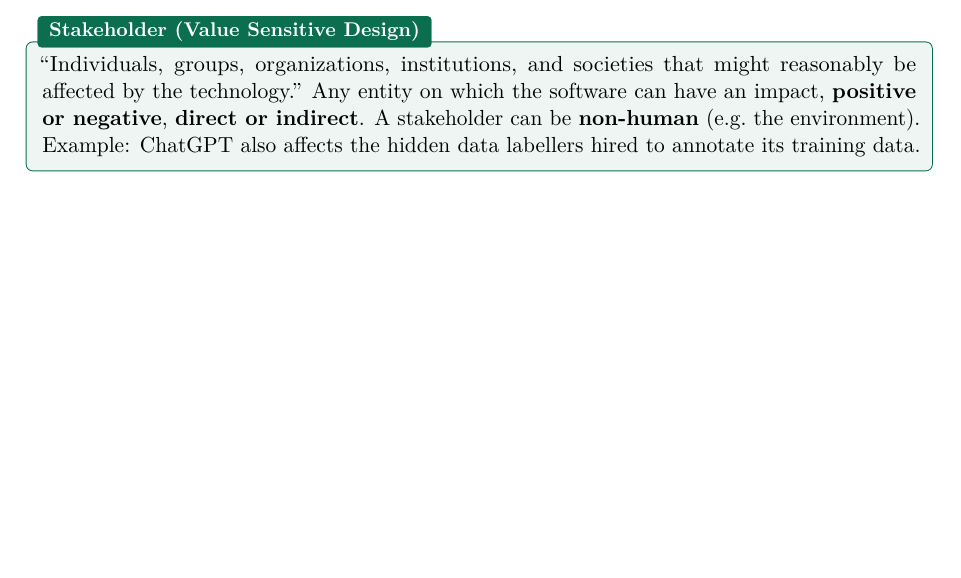
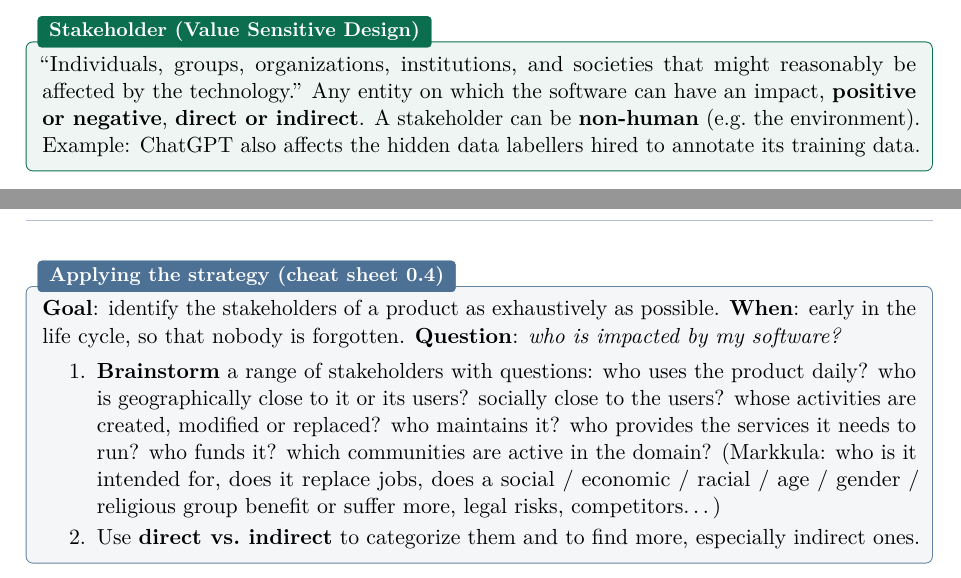
Before and after one commit to AlphaXT38G/notes_ba5, a LaTeX book (respsoft/course.tex): part of page 10 of 10 before the commit and two parts of pages 10 and 11 of 11 after it, the two joined at a grey line, cut so that both start at the same text, the shorter picture padded with empty space. Compiled offline with pdfLaTeX.

Commit message:
feat(respsoft): add the stakeholder analysis strategy procedure
Co-Authored-By: Claude Opus 5.5 <noreply@anthropic.com>

```diff
--- a/respsoft/course.tex
+++ b/respsoft/course.tex
@@ -413,4 +413,21 @@ affected by the technology.'' Any entity on which the software can have an impac
 labellers hired to annotate its training data.
 \end{defnbox}
 
+\begin{algbox}[title={Applying the strategy (cheat sheet 0.4)}]
+\textbf{Goal}: identify the stakeholders of a product as exhaustively as possible.
+\textbf{When}: early in the life cycle, so that nobody is forgotten.
+\textbf{Question}: \emph{who is impacted by my software?}
+\begin{enumerate}
+  \item \textbf{Brainstorm} a range of stakeholders with questions:
+        who uses the product daily? who is geographically close to it or its users? socially
+        close to the users? whose activities are created, modified or replaced? who maintains
+        it? who provides the services it needs to run? who funds it? which communities are
+        active in the domain? (Markkula: who is it intended for, does it replace jobs, does a
+        social / economic / racial / age / gender / religious group benefit or suffer more,
+        legal risks, competitors\ldots)
+  \item Use \textbf{direct vs.\ indirect} to categorize them and to find more, especially
+        indirect ones.
+\end{enumerate}
+\end{algbox}
+
 \end{document}
```
